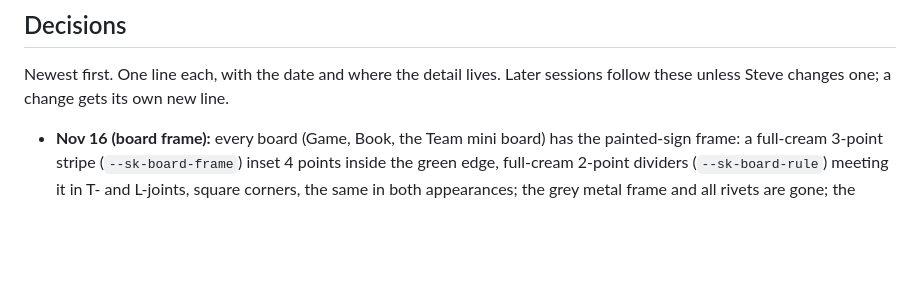
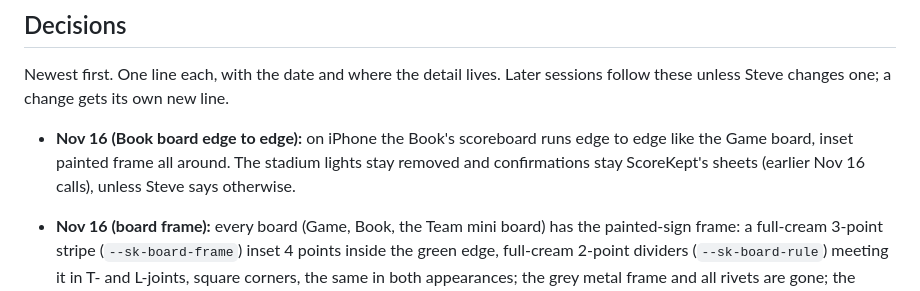
Before and after one commit to bullington-steve/dugout-scorekeeping-app, a Markdown page: CLAUDE.md, the part around the change. Rendered like a GitHub page; blank space fills up the shorter version.

```diff
--- a/CLAUDE.md
+++ b/CLAUDE.md
@@ -117,6 +117,7 @@ These rules applied to the first build and still apply.
 
 Newest first. One line each, with the date and where the detail lives. Later sessions follow these unless Steve changes one; a change gets its own new line.
 
+- **Nov 16 (Book board edge to edge):** on iPhone the Book's scoreboard runs edge to edge like the Game board, inset painted frame all around. The stadium lights stay removed and confirmations stay ScoreKept's sheets (earlier Nov 16 calls), unless Steve says otherwise.
 - **Nov 16 (board frame):** every board (Game, Book, the Team mini board) has the painted-sign frame: a full-cream 3-point stripe (`--sk-board-frame`) inset 4 points inside the green edge, full-cream 2-point dividers (`--sk-board-rule`) meeting it in T- and L-joints, square corners, the same in both appearances; the grey metal frame and all rivets are gone; the homer and walk-off flash stays. The Book's AT BAT row keeps AT BAT, BALL, STRIKE, and OUT on one row, and H and E get their own row when they can't fit. Confirmations stay ScoreKept's sheets and two-tap Delete (a web app's native alert shows the site's address).
 - **Nov 16 (Book answers):** color jobs are "gold = now and runners; red = outs and alerts" (house style, tab identities); the team switcher reads "Visitors · RAT" / "Home · DOGS"; the game menu stays the iPhone's own, its closed field has a thin navy border (red only in the LIVE badge), and entries drop the weekday ("Nov 15 vs Poudre River Rats · Live"); iOS draws system pieces and ScoreKept draws the page (house style, Platform). Both boards get the painted-sign frame (3-point cream frame, 2-point cream dividers, no rivets), mockup first.
 - **Nov 16 (Book handoff):** tab identities added to house style; the Book's header is the large title with Share and pencil icons (Ink is the iPhone's own menu), the game picker has the athletic face and a red LIVE badge, the stadium lights (and night-game lights) are gone, + is a plate in the inning row, the count lights share one 16-point size on both boards, and the scorecard opens on the current inning with 72-point rows and names that shrink to fit one line (MASTER_SPEC, Book screen). Held for Steve: the boards' frame (neither has a cream frame today), the color-jobs wording, and the team switcher's caps (BACKLOG).
```
Also changed, not shown: README.md (+1 -0 lines), docs/MASTER_SPEC.md (+1 -0 lines), docs/screenshots/book-dark.png, docs/screenshots/book-light.png, 4 other files.
